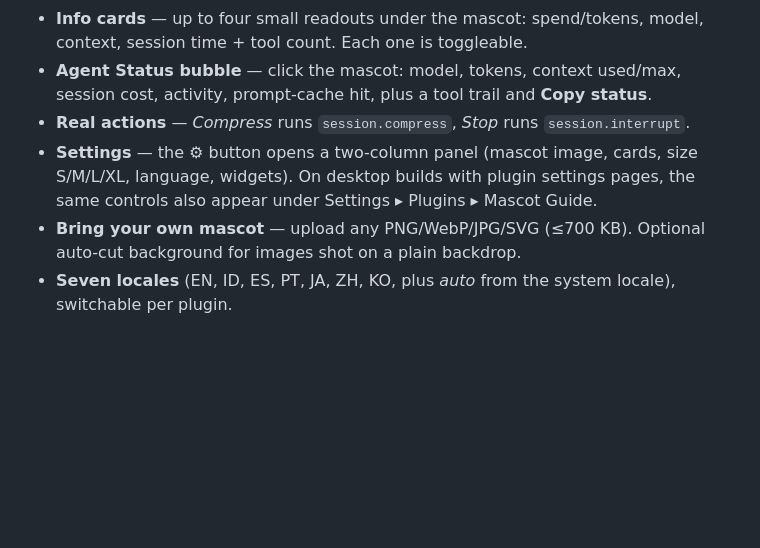
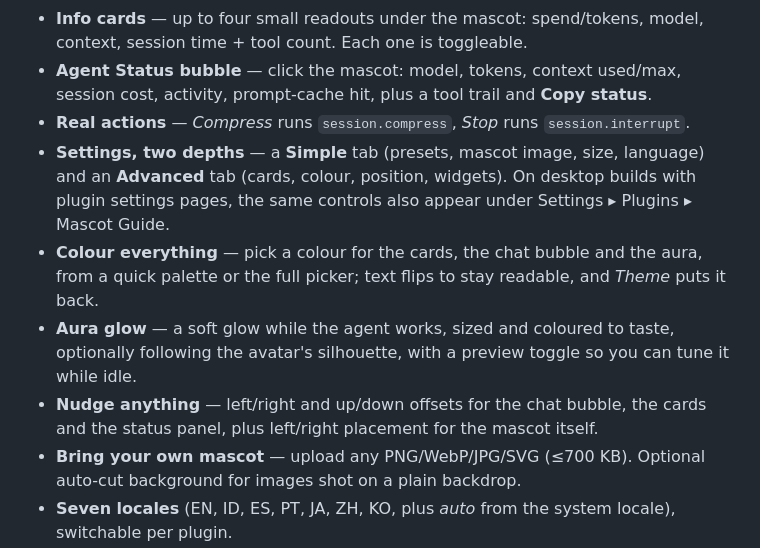
Before and after one commit to kangmochi/mascot-widget, a Markdown page: README.md, the part around one of its changes. GitHub-like rendering; blank space fills up the shorter version.

```diff
--- a/README.md
+++ b/README.md
@@ -19,9 +22,15 @@ Single file. No build step, no dependencies, no network calls.
 - **Agent Status bubble** — click the mascot: model, tokens, context used/max, session
   cost, activity, prompt-cache hit, plus a tool trail and **Copy status**.
 - **Real actions** — *Compress* runs `session.compress`, *Stop* runs `session.interrupt`.
-- **Settings** — the ⚙ button opens a two-column panel (mascot image, cards, size S/M/L/XL,
-  language, widgets). On desktop builds with plugin settings pages, the same controls also
-  appear under Settings ▸ Plugins ▸ Mascot Guide.
+- **Settings, two depths** — a **Simple** tab (presets, mascot image, size, language) and an
+  **Advanced** tab (cards, colour, position, widgets). On desktop builds with plugin settings
+  pages, the same controls also appear under Settings ▸ Plugins ▸ Mascot Guide.
+- **Colour everything** — pick a colour for the cards, the chat bubble and the aura, from a
+  quick palette or the full picker; text flips to stay readable, and *Theme* puts it back.
+- **Aura glow** — a soft glow while the agent works, sized and coloured to taste, optionally
+  following the avatar's silhouette, with a preview toggle so you can tune it while idle.
+- **Nudge anything** — left/right and up/down offsets for the chat bubble, the cards and the
+  status panel, plus left/right placement for the mascot itself.
 - **Bring your own mascot** — upload any PNG/WebP/JPG/SVG (≤700 KB). Optional
   auto-cut background for images shot on a plain backdrop.
 - **Seven locales** (EN, ID, ES, PT, JA, ZH, KO, plus *auto* from the system locale), switchable per plugin.
```
Also changed, not shown: other parts of README.md (+5 -2 lines), docs/shots/settings.png (added), docs/shots/widget.png (added), docs/shots/working.png (added), screenshot-settings.png (deleted), screenshot.png (deleted), 6 other files.
